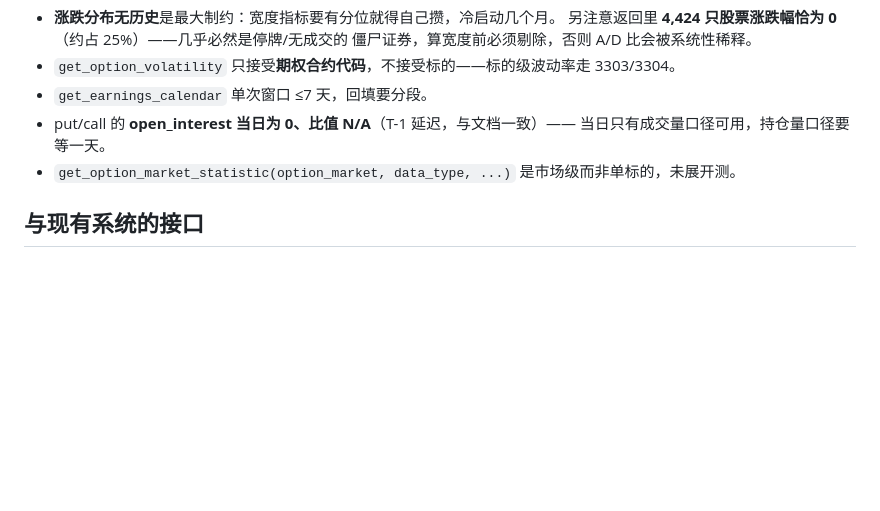
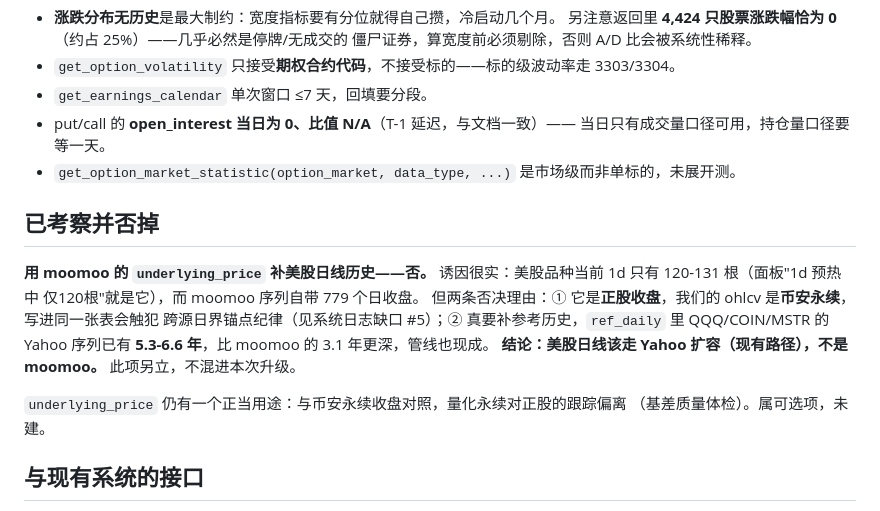
Before and after one commit to luoyd-star/VVV_Trade, a Markdown page: docs/PROBE_NEW_DIMENSIONS_20260804.md, the part around the change. Rendered like a GitHub page; blank space fills up the shorter version.

Commit message:
记录一条否决：不用 moomoo underlying_price 补美股日线
诱因真实（美股 1d 仅 120-131 根，moomoo 带 779 个日收盘），但两条否决理由：
正股收盘与币安永续混表触犯跨源日界锚点纪律；且 ref_daily 里 Yahoo 序列
已有 5.3-6.6 年更深历史、管线现成。美股日线扩容该走 Yahoo，另立不混入本次。

Co-Authored-By: Claude Fable 5 <noreply@anthropic.com>

```diff
--- a/docs/PROBE_NEW_DIMENSIONS_20260804.md
+++ b/docs/PROBE_NEW_DIMENSIONS_20260804.md
@@ -27,6 +27,18 @@
   当日只有成交量口径可用，持仓量口径要等一天。
 - `get_option_market_statistic(option_market, data_type, ...)` 是市场级而非单标的，未展开测。
 
+## 已考察并否掉
+
+**用 moomoo 的 `underlying_price` 补美股日线历史——否。** 诱因很实：美股品种当前 1d
+只有 120-131 根（面板"1d 预热中 仅120根"就是它），而 moomoo 序列自带 779 个日收盘。
+但两条否决理由：① 它是**正股收盘**，我们的 ohlcv 是**币安永续**，写进同一张表会触犯
+跨源日界锚点纪律（见系统日志缺口 #5）；② 真要补参考历史，`ref_daily` 里 QQQ/COIN/MSTR
+的 Yahoo 序列已有 **5.3-6.6 年**，比 moomoo 的 3.1 年更深，管线也现成。
+**结论：美股日线该走 Yahoo 扩容（现有路径），不是 moomoo。** 此项另立，不混进本次升级。
+
+`underlying_price` 仍有一个正当用途：与币安永续收盘对照，量化永续对正股的跟踪偏离
+（基差质量体检）。属可选项，未建。
+
 ## 与现有系统的接口
 
 put/call 与 IV 同源同深、同为日频，**可直接复用 stock_vol 表的形态与回填管线**
```
